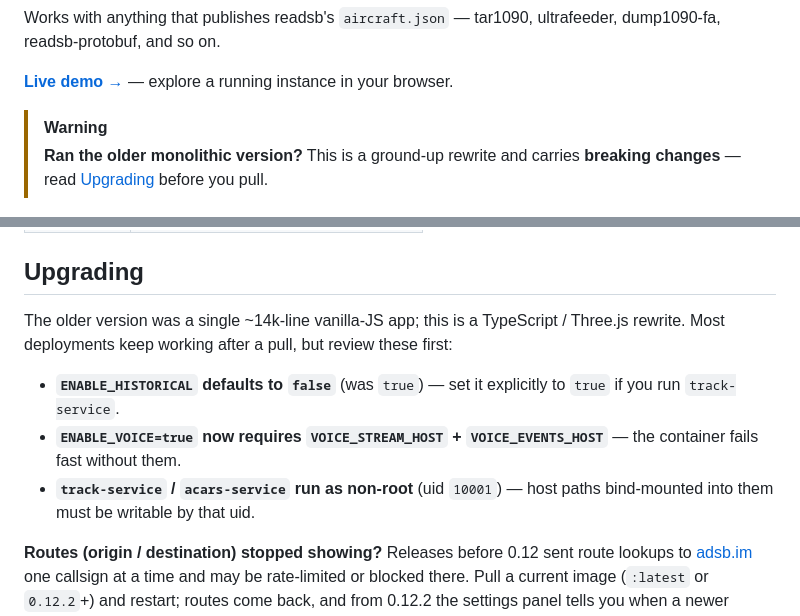
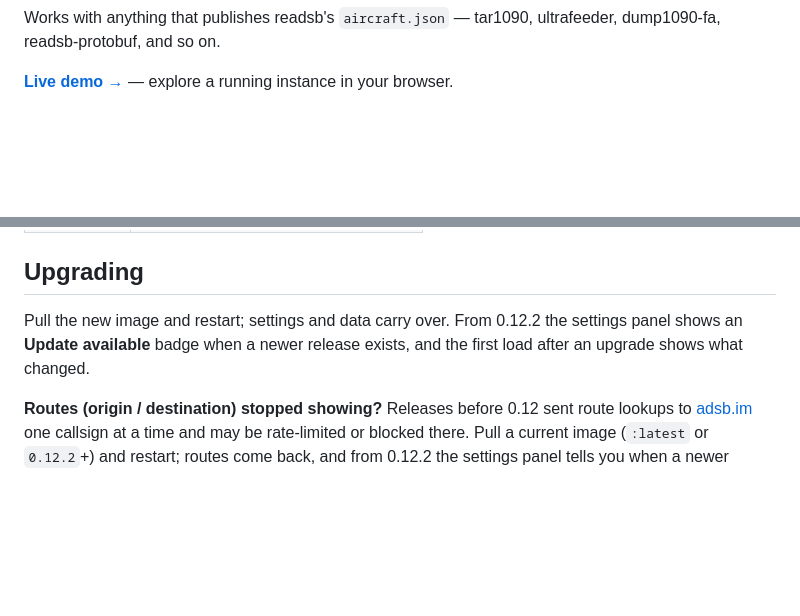
Before and after one commit to hook-365/adsb-3d, a Markdown page: README.md, 2 parts joined by grey strips. GitHub-like rendering; blank space fills up the shorter version.

Commit message:
docs: short what's-new bullets, drop the rewrite-era upgrade warning
Co-Authored-By: Claude Fable 5.1 <noreply@anthropic.com>

```diff
--- a/README.md
+++ b/README.md
@@ -14,10 +14,6 @@ Works with anything that publishes readsb's `aircraft.json` — tar1090,
 ultrafeeder, dump1090-fa, readsb-protobuf, and so on.
 
 **[Live demo →](https://adsb3d.hook.technology)** — explore a running instance in your browser.
-
-> [!WARNING]
-> **Ran the older monolithic version?** This is a ground-up rewrite and
-> carries **breaking changes** — read [Upgrading](#upgrading) before you pull.
 
 ![Live view over Salt Lake City: 3D aircraft silhouettes and trails over exaggerated Wasatch terrain, with the aircraft list](Live.jpg)
 
@@ -389,16 +385,10 @@ the view (moves the center point).
 
 ## Upgrading
 
-The older version was a single ~14k-line vanilla-JS app; this is a
-TypeScript / Three.js rewrite. Most deployments keep working after a
-pull, but review these first:
-
-- **`ENABLE_HISTORICAL` defaults to `false`** (was `true`) — set it
-  explicitly to `true` if you run `track-service`.
-- **`ENABLE_VOICE=true` now requires `VOICE_STREAM_HOST` +
-  `VOICE_EVENTS_HOST`** — the container fails fast without them.
-- **`track-service` / `acars-service` run as non-root** (uid `10001`) —
-  host paths bind-mounted into them must be writable by that uid.
+Pull the new image and restart; settings and data carry over. From
+0.12.2 the settings panel shows an **Update available** badge when a
+newer release exists, and the first load after an upgrade shows what
+changed.
 
 **Routes (origin / destination) stopped showing?** Releases before
 0.12 sent route lookups to [adsb.im](https://adsb.im) one callsign at a
```
Also changed, not shown: CHANGELOG.md (+11 -35 lines).
